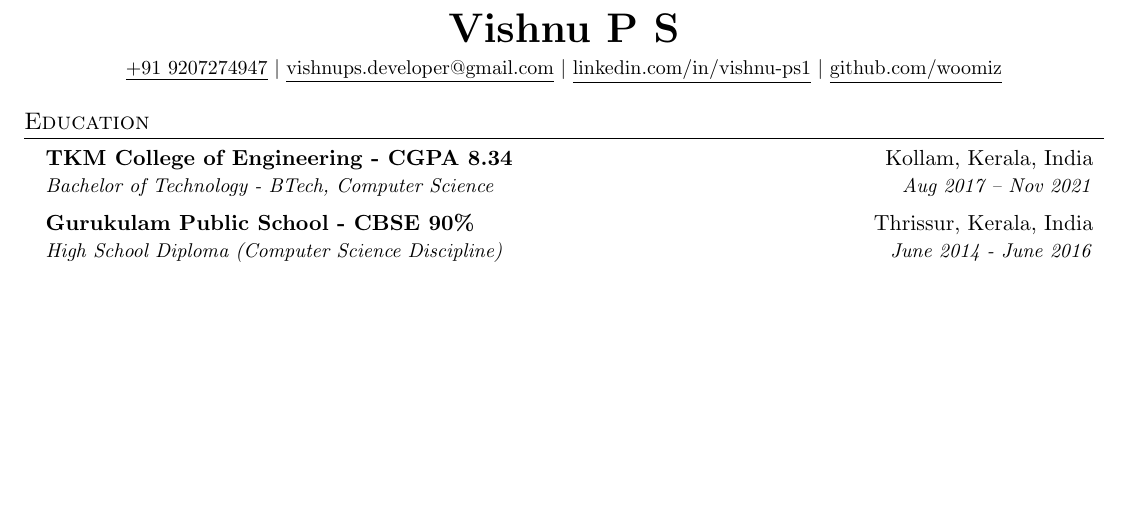
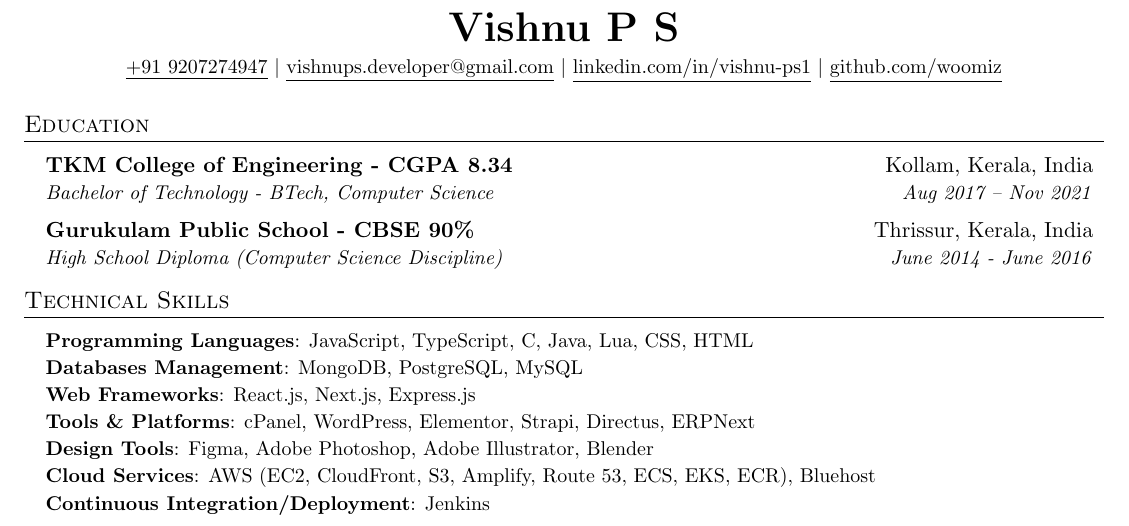
Before and after one commit to woomiz/resume, a LaTeX document (main.tex, which reads components/skills.tex): part of the page, cut so that both start at the same text, the shorter picture padded with empty space. Compiled offline with pdfLaTeX.

Commit message:
feat: adding skills

```diff
--- /dev/null
+++ b/components/skills.tex
@@ -0,0 +1,13 @@
+%-----------PROGRAMMING SKILLS-----------
+\section{Technical Skills}
+ \begin{itemize}[leftmargin=0.15in, label={}, itemsep=-0.04in]
+    \small{
+        \item \textbf{Programming Languages}: JavaScript, TypeScript, C, Java, Lua, CSS, HTML
+        \item \textbf{Databases Management}: MongoDB, PostgreSQL, MySQL
+        \item \textbf{Web Frameworks}: React.js, Next.js, Express.js
+        \item \textbf{Tools \& Platforms}:  cPanel, WordPress, Elementor, Strapi, Directus, ERPNext
+        \item \textbf{Design Tools}: Figma, Adobe Photoshop, Adobe Illustrator, Blender
+        \item \textbf{Cloud Services}: AWS (EC2, CloudFront, S3, Amplify, Route 53, ECS, EKS, ECR), Bluehost
+        \item \textbf{Continuous Integration/Deployment}: Jenkins
+    }
+ \end{itemize}
--- a/main.tex
+++ b/main.tex
@@ -53,8 +53,8 @@
 
 % Sections formatting
 \titleformat{\section}{
-  \vspace{-4pt}\scshape\raggedright\large
-}{}{0em}{}[\color{black}\titlerule \vspace{-5pt}]
+  \vspace{-2pt}\scshape\raggedright\large
+}{}{0em}{}[\color{black}\titlerule \vspace{-3pt}]
 
 % Ensure that generate pdf is machine readable/ATS parsable
 \pdfgentounicode=1
```
Also changed, not shown: main.tex (2 more changed lines).
